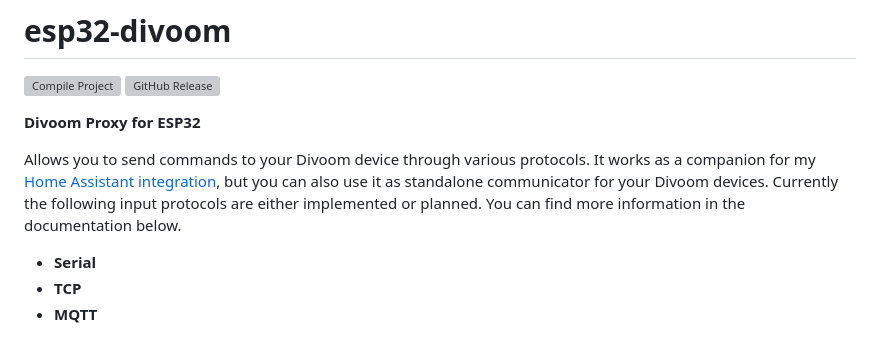
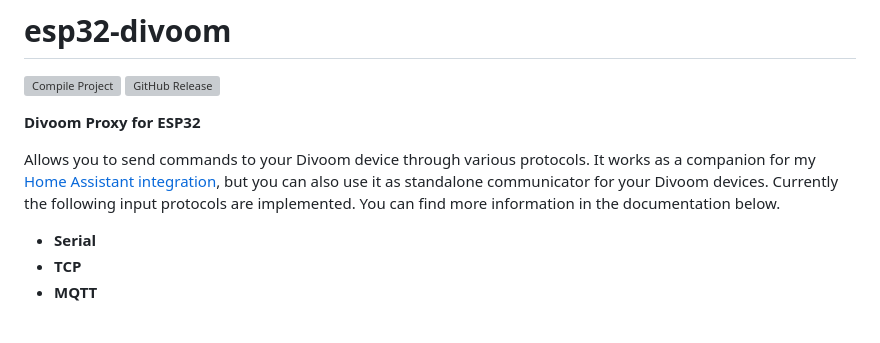
Before and after one commit to d03n3rfr1tz3/esp32-divoom, a Markdown page: README.md, the part around the change. Rendered like a GitHub page; grey boxes are pictures that could not be loaded.

```diff
--- a/README.md
+++ b/README.md
@@ -5,8 +5,7 @@
 **Divoom Proxy for ESP32**
 
 Allows you to send commands to your Divoom device through various protocols. It works as a companion for my [Home Assistant integration](https://github.com/d03n3rfr1tz3/hass-divoom),
-but you can also use it as standalone communicator for your Divoom devices. Currently the following input protocols are either implemented or planned. You can find more information
-in the documentation below.
+but you can also use it as standalone communicator for your Divoom devices. Currently the following input protocols are implemented. You can find more information in the documentation below.
 
 * **Serial**
 * **TCP**
```
